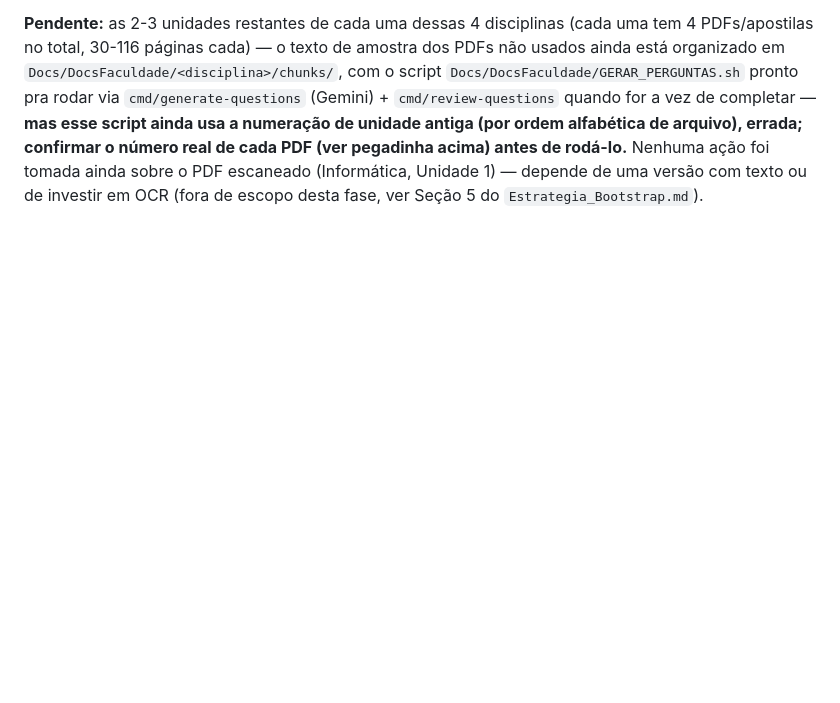
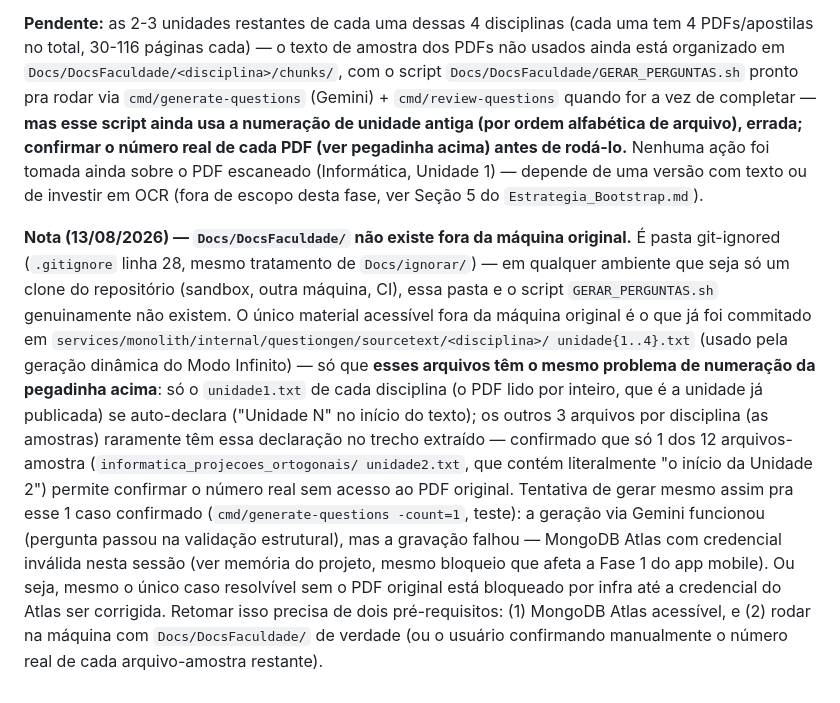
Before and after one commit to VictorSilva-Desenvolvedor/ArqLearn, a Markdown page: Docs/PENDENCIAS_IA.md, the part around the change. GitHub-like rendering; blank space fills up the shorter version.

Commit message:
docs(ia): registra tentativa de gerar unidades restantes das 4 disciplinas (#70)
Docs/DocsFaculdade/ (fonte original, gitignored) nao existe fora da
maquina de origem -- confirmado ao vivo. O unico material acessivel em
outros ambientes e o que ja foi commitado em
internal/questiongen/sourcetext/ (usado pelo Modo Infinito), mas esses
arquivos tem a mesma armadilha de numeracao ja documentada: so o
arquivo de texto integral de cada disciplina se auto-declara "Unidade
N"; os 3 arquivos-amostra raramente declaram, entao so deu pra
confirmar com certeza 1 dos 12 casos restantes
(informatica_projecoes_ortogonais/unidade2.txt = Unidade 2 real).

Testei gerar mesmo assim esse 1 caso confirmado -- Gemini gerou e
validou a pergunta normalmente, mas a gravacao no MongoDB falhou (
mesma credencial do Atlas invalida que ja bloqueava a Fase 1 do
mobile). Retomar isso depende de dois pre-requisitos: Mongo acessivel
e rodar onde Docs/DocsFaculdade/ existe de verdade (ou o usuario
confirmando manualmente o numero real de cada arquivo-amostra
restante).

```diff
--- a/Docs/PENDENCIAS_IA.md
+++ b/Docs/PENDENCIAS_IA.md
@@ -141,3 +141,23 @@ unidade antiga (por ordem alfabética de arquivo), errada; confirmar o número r
 pegadinha acima) antes de rodá-lo.** Nenhuma ação foi tomada ainda sobre o PDF escaneado
 (Informática, Unidade 1) — depende de uma versão com texto ou de investir em OCR (fora de escopo
 desta fase, ver Seção 5 do `Estrategia_Bootstrap.md`).
+
+**Nota (13/08/2026) — `Docs/DocsFaculdade/` não existe fora da máquina original.** É pasta
+git-ignored (`.gitignore` linha 28, mesmo tratamento de `Docs/ignorar/`) — em qualquer ambiente
+que seja só um clone do repositório (sandbox, outra máquina, CI), essa pasta e o script
+`GERAR_PERGUNTAS.sh` genuinamente não existem. O único material acessível fora da máquina original
+é o que já foi commitado em `services/monolith/internal/questiongen/sourcetext/<disciplina>/
+unidade{1..4}.txt` (usado pela geração dinâmica do Modo Infinito) — só que **esses arquivos têm o
+mesmo problema de numeração da pegadinha acima**: só o `unidade1.txt` de cada disciplina (o PDF
+lido por inteiro, que é a unidade já publicada) se auto-declara ("Unidade N" no início do texto);
+os outros 3 arquivos por disciplina (as amostras) raramente têm essa declaração no trecho
+extraído — confirmado que só 1 dos 12 arquivos-amostra (`informatica_projecoes_ortogonais/
+unidade2.txt`, que contém literalmente "o início da Unidade 2") permite confirmar o número real
+sem acesso ao PDF original. Tentativa de gerar mesmo assim pra esse 1 caso confirmado
+(`cmd/generate-questions -count=1`, teste): a geração via Gemini funcionou (pergunta passou na
+validação estrutural), mas a gravação falhou — MongoDB Atlas com credencial inválida nesta sessão
+(ver memória do projeto, mesmo bloqueio que afeta a Fase 1 do app mobile). Ou seja, mesmo o único
+caso resolvível sem o PDF original está bloqueado por infra até a credencial do Atlas ser
+corrigida. Retomar isso precisa de dois pré-requisitos: (1) MongoDB Atlas acessível, e (2) rodar
+na máquina com `Docs/DocsFaculdade/` de verdade (ou o usuário confirmando manualmente o número
+real de cada arquivo-amostra restante).
```
